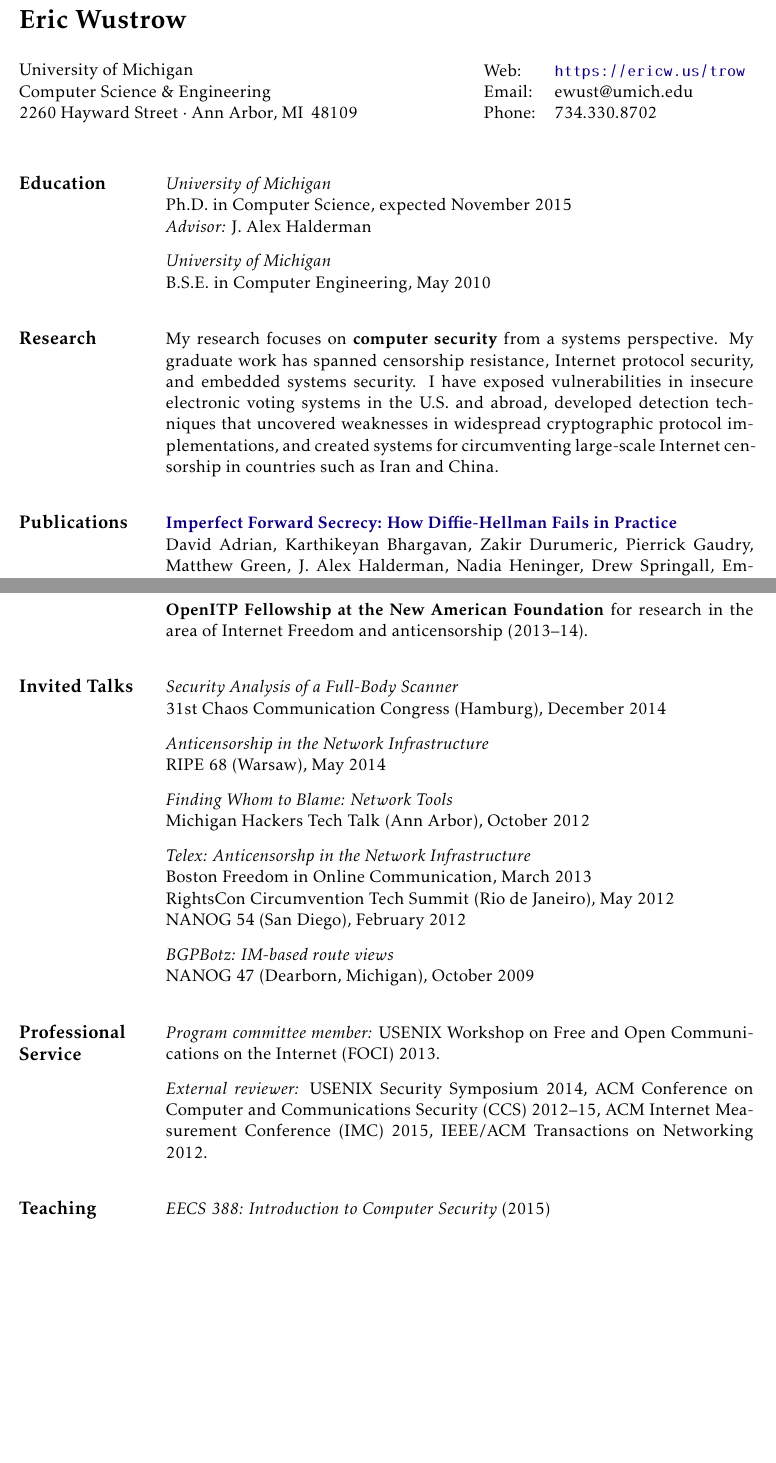
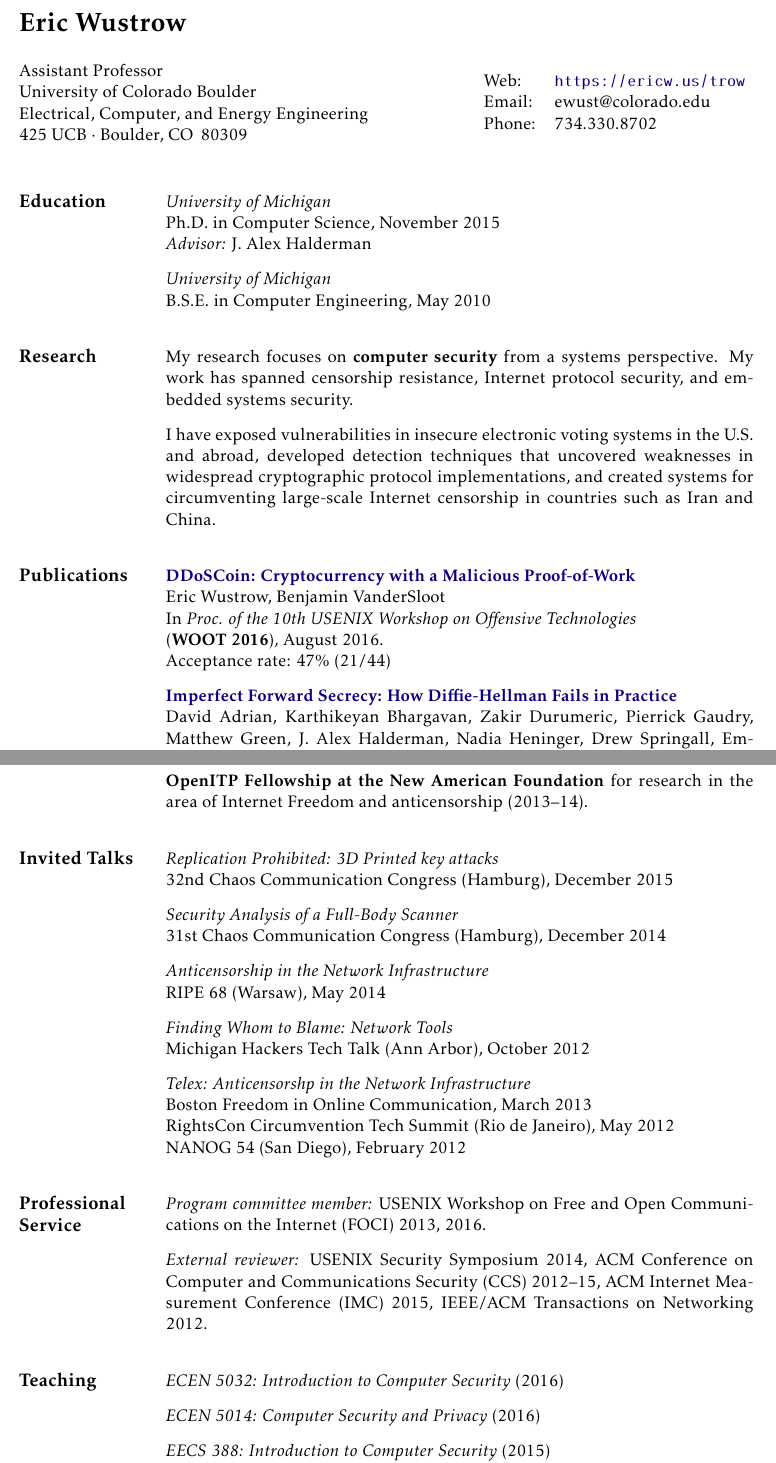
Before and after one commit to ewust/resume, a LaTeX CV (cv.tex): two parts of pages 1 and 4 of 5, joined at a grey line, cut so that both start at the same text, the shorter picture padded with empty space. Compiled offline with pdfLaTeX.

Commit message:
movin through the country, gotta eat a lot of peaches

```diff
--- a/cv.tex
+++ b/cv.tex
@@ -49,13 +49,14 @@ citecolor=black,urlcolor=MyDarkBlue,bookmarks=false,bookmarksopen=false,%
 
 \noindent
 \parbox[m]{4in}{
-University of Michigan\\
-Computer Science \& Engineering\\
-2260 Hayward Street $\cdot$ Ann Arbor, MI \,48109
+Assistant Professor \\
+University of Colorado Boulder\\
+Electrical, Computer, and Energy Engineering\\
+425 UCB $\cdot$ Boulder, CO \,80309
 }
 \begin{tabular}{ll}
 {Web}:&\url{https://ericw.us/trow}\\
-{Email}:&ewust@umich.edu\\
+{Email}:&ewust@colorado.edu\\
 {Phone}:& 734.330.8702
 \end{tabular}
 \vspace{10pt}
@@ -64,7 +65,7 @@ Computer Science \& Engineering\\
 \section{\large Education}
 
         \emph{University of Michigan}\\
-        Ph.D. in Computer Science, expected November 2015\\
+        Ph.D. in Computer Science, November 2015\\
         \emph{Advisor:} J. Alex Halderman
 
         \emph{University of Michigan}\\
@@ -73,11 +74,18 @@ Computer Science \& Engineering\\
 \vspace{6pt}
 \section{\large Research}
 
-My research focuses on \textbf{computer security} from a systems perspective. My graduate work has spanned censorship resistance, Internet protocol security, and embedded systems security.
+My research focuses on \textbf{computer security} from a systems perspective. My work has spanned censorship resistance, Internet protocol security, and embedded systems security.
+
 I have exposed vulnerabilities in insecure electronic voting systems in the U.S. and abroad, developed detection techniques that uncovered weaknesses in widespread cryptographic protocol implementations, and created systems for circumventing large-scale Internet censorship in countries such as Iran and China.
 
 \vspace{6pt}
 \section{\large Publications}
+
+    \textbf{\href{https://github.com/ewust/DDoSCoin}{DDoSCoin: Cryptocurrency with a Malicious Proof-of-Work}} \\
+    Eric Wustrow, Benjamin VanderSloot \\
+    In \emph{Proc. of the 10th USENIX Workshop on Offensive Technologies} \\
+    (\textbf{WOOT 2016}), August 2016. \\
+    Acceptance rate: 47\% (21/44)
 
     \textbf{\href{https://weakdh.org/}{Imperfect Forward Secrecy: How Diffie-Hellman Fails in Practice}} \\
     David Adrian, Karthikeyan Bhargavan, Zakir Durumeric, Pierrick Gaudry, Matthew Green,
@@ -94,13 +102,13 @@ I have exposed vulnerabilities in insecure electronic voting systems in the U.S.
     (\textbf{WOOT 2015}), August 2015. \\
     Acceptance rate: 35\% (20/57)
 
+\newpage
     \textbf{\href{https://www.radsec.org/paper.html}{Security Analysis of a Full-Body Scanner}} \\
     Keaton Mowery, Eric Wustrow, Tom Wypych, Corey Singleton, Chris Comfort, Eric Rescorla, Stephen Checkoway, J. Alex Halderman, and Hovav Shacham \\
     In \emph{Proc.\ 23rd USENIX Security Symposium} \\
     (\textbf{USENIX Security 2014}), August 2014. \\
     Acceptance rate: 19\% (67/350)
 
-\newpage
     \textbf{\href{https://jhalderm.com/pub/papers/tapdance-sec14.pdf}{TapDance: End-to-Middle Anticensorship without Flow Blocking}} \\
     Eric Wustrow, Colleen M. Swanson, and J. Alex Halderman \\
     In \emph{Proc.\ 23rd USENIX Security Symposium} \\
@@ -214,6 +222,9 @@ We demonstrated low-tech attacks that could compromise India's nation-wide elect
 
 \vspace{6pt}
 \section{\large Invited Talks}
+
+\emph{Replication Prohibited: 3D Printed key attacks} \\
+    32nd Chaos Communication Congress (Hamburg), December 2015
 
 \emph{Security Analysis of a Full-Body Scanner} \\
     31st Chaos Communication Congress (Hamburg), December 2014
@@ -239,14 +250,14 @@ We demonstrated low-tech attacks that could compromise India's nation-wide elect
 %\emph{Security Analysis of India's Electronic Voting Machines} \\
 %    ACM CCS (Chicago), October 2010
 
-\emph{BGPBotz: IM-based route views} \\
-    NANOG 47 (Dearborn, Michigan), October 2009
+%\emph{BGPBotz: IM-based route views} \\
+%    NANOG 47 (Dearborn, Michigan), October 2009
 
 \vspace{6pt}
 \section{\large Professional Service}
 
      \emph{Program committee member:}
-          USENIX Workshop on Free and Open Communications on the Internet (FOCI) 2013.
+          USENIX Workshop on Free and Open Communications on the Internet (FOCI) 2013, 2016.
 
     \emph{External reviewer:}
     USENIX Security Symposium 2014,
@@ -256,6 +267,10 @@ We demonstrated low-tech attacks that could compromise India's nation-wide elect
 
 \vspace{6pt}
 \section{\large Teaching}
+
+    \emph{ECEN 5032: Introduction to Computer Security} (2016)
+
+    \emph{ECEN 5014: Computer Security and Privacy} (2016)
 
     \emph{EECS 388: Introduction to Computer Security}  (2015)\\
     \textbf{Co-instructor} of undergraduate security course, with Professor Z. Morley Mao. Responsible for teaching half of lecture sections and developing curriculum.
```
Also changed, not shown: cv.tex (2 more changed lines).
